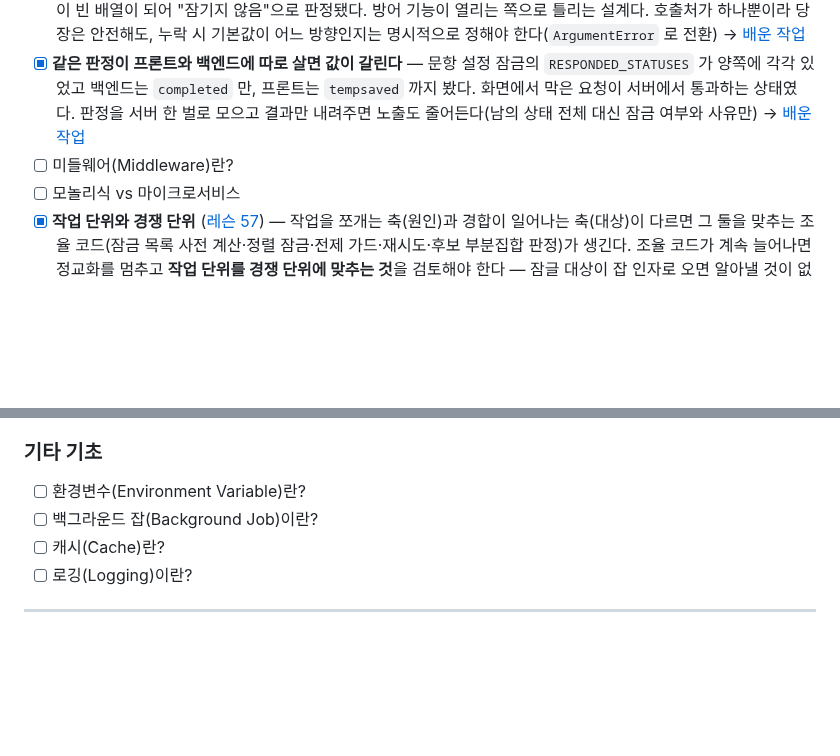
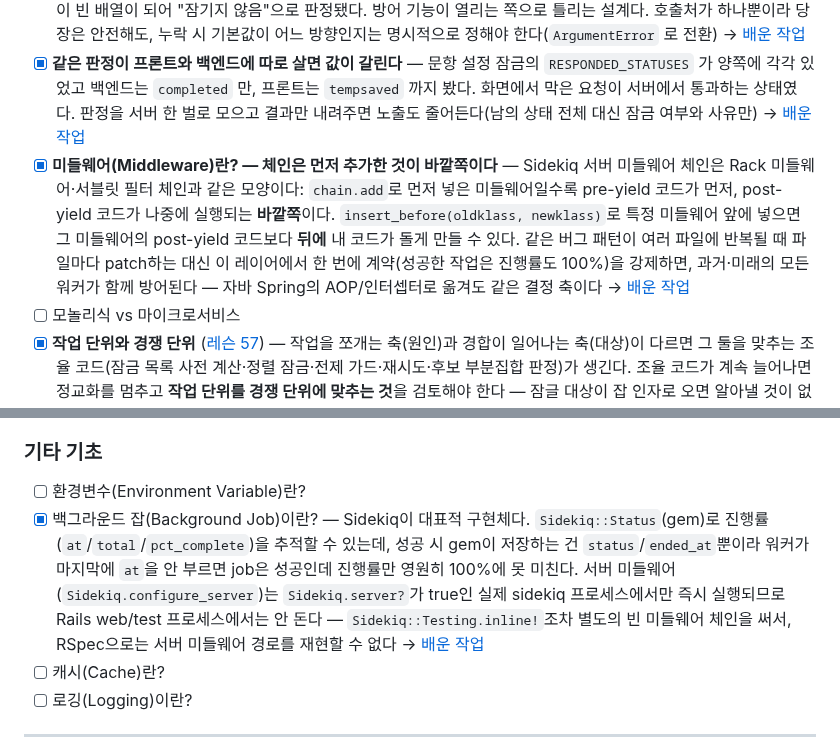
Before and after one commit to hyunwoosongHCG/backend-log, a Markdown page: ROADMAP.md, 2 parts joined by grey strips. Drawn GitHub-style; blank space fills up the shorter version.

Commit message:
2026-09-17 work-log: ppback #5612 벌크 워커 진행률 버그 감사 + 미들웨어 수정 + ROADMAP 2건 갱신

```diff
--- a/ROADMAP.md
+++ b/ROADMAP.md
@@ -37,7 +37,7 @@
 - [x] **선언되지 않은 불변식은 조회 조건에 숨어 있다** ([레슨 61](lessons/0061-invariant-that-lives-only-in-queries.html)) — "응답 행의 status는 평가자의 status와 같다"가 모델·스키마·주석 어디에도 없고 `where(status: appraiser.status)` 라는 조회 조건 9곳에만 존재했다. 상태 컬럼만 바꾸자 남은 응답이 모든 조회에서 걸러져 화면에서 사라졌고, 화면에 없으니 제출 payload에도 빠져 `discard_all` 이 조용히 지웠다. **같은 조건이 여러 조회에 반복되면 중복이 아니라 계약이다** — 그 컬럼을 쓰기 전에 읽는 쪽의 가정을 `git grep` 으로 세어봐야 한다. 기존 `UpdateAppraiserStatusService#dup_and_update_status_res` 가 상태 전이 시 응답을 새 상태로 복제하던 것이 바로 그 계약을 지키는 장치였다 → [배운 작업](work-log/2026-09-11-ppback-pr-5606-job-template-response-reset.md)
 - [x] **fail-open vs fail-closed — 틀릴 때 어느 방향으로 틀리는가** — 잠금 판정에 필요한 옵션을 누락하면 뒤 순번 목록이 빈 배열이 되어 "잠기지 않음"으로 판정됐다. 방어 기능이 열리는 쪽으로 틀리는 설계다. 호출처가 하나뿐이라 당장은 안전해도, 누락 시 기본값이 어느 방향인지는 명시적으로 정해야 한다(`ArgumentError` 로 전환) → [배운 작업](work-log/2026-09-11-ppback-pr-5606-job-template-response-reset.md)
 - [x] **같은 판정이 프론트와 백엔드에 따로 살면 값이 갈린다** — 문항 설정 잠금의 `RESPONDED_STATUSES` 가 양쪽에 각각 있었고 백엔드는 `completed` 만, 프론트는 `tempsaved` 까지 봤다. 화면에서 막은 요청이 서버에서 통과하는 상태였다. 판정을 서버 한 벌로 모으고 결과만 내려주면 노출도 줄어든다(남의 상태 전체 대신 잠금 여부와 사유만) → [배운 작업](work-log/2026-09-11-ppback-pr-5606-job-template-response-reset.md)
-- [ ] 미들웨어(Middleware)란?
+- [x] **미들웨어(Middleware)란? — 체인은 먼저 추가한 것이 바깥쪽이다** — Sidekiq 서버 미들웨어 체인은 Rack 미들웨어·서블릿 필터 체인과 같은 모양이다: `chain.add`로 먼저 넣은 미들웨어일수록 pre-yield 코드가 먼저, post-yield 코드가 나중에 실행되는 **바깥쪽**이다. `insert_before(oldklass, newklass)`로 특정 미들웨어 앞에 넣으면 그 미들웨어의 post-yield 코드보다 **뒤에** 내 코드가 돌게 만들 수 있다. 같은 버그 패턴이 여러 파일에 반복될 때 파일마다 patch하는 대신 이 레이어에서 한 번에 계약(성공한 작업은 진행률도 100%)을 강제하면, 과거·미래의 모든 워커가 함께 방어된다 — 자바 Spring의 AOP/인터셉터로 옮겨도 같은 결정 축이다 → [배운 작업](work-log/2026-09-17-ppback-pr-5612-bulk-worker-progress-middleware-fix.md)
 - [ ] 모놀리식 vs 마이크로서비스
 - [x] **작업 단위와 경쟁 단위** ([레슨 57](lessons/0057-work-unit-vs-contention-unit.html)) — 작업을 쪼개는 축(원인)과 경합이 일어나는 축(대상)이 다르면 그 둘을 맞추는 조율 코드(잠금 목록 사전 계산·정렬 잠금·전제 가드·재시도·후보 부분집합 판정)가 생긴다. 조율 코드가 계속 늘어나면 정교화를 멈추고 **작업 단위를 경쟁 단위에 맞추는 것**을 검토해야 한다 — 잠글 대상이 잡 인자로 오면 알아낼 것이 없고, 알아낼 것이 없으면 낡을 수도 없다 → [배운 작업](work-log/2026-08-19-key-result-auto-reflect-decision-timeline.md)
 
@@ -72,7 +72,7 @@
 ### 기타 기초
 
 - [ ] 환경변수(Environment Variable)란?
-- [ ] 백그라운드 잡(Background Job)이란?
+- [x] 백그라운드 잡(Background Job)이란? — Sidekiq이 대표적 구현체다. `Sidekiq::Status`(gem)로 진행률(`at`/`total`/`pct_complete`)을 추적할 수 있는데, 성공 시 gem이 저장하는 건 `status`/`ended_at`뿐이라 워커가 마지막에 `at`을 안 부르면 job은 성공인데 진행률만 영원히 100%에 못 미친다. 서버 미들웨어(`Sidekiq.configure_server`)는 `Sidekiq.server?`가 true인 실제 sidekiq 프로세스에서만 즉시 실행되므로 Rails web/test 프로세스에서는 안 돈다 — `Sidekiq::Testing.inline!`조차 별도의 빈 미들웨어 체인을 써서, RSpec으로는 서버 미들웨어 경로를 재현할 수 없다 → [배운 작업](work-log/2026-09-17-ppback-pr-5612-bulk-worker-progress-middleware-fix.md)
 - [ ] 캐시(Cache)란?
 - [ ] 로깅(Logging)이란?
 
```
Also changed, not shown: work-log/2026-09-17-ppback-pr-5612-bulk-worker-progress-middleware-fix.md (added, +71 -0 lines).
